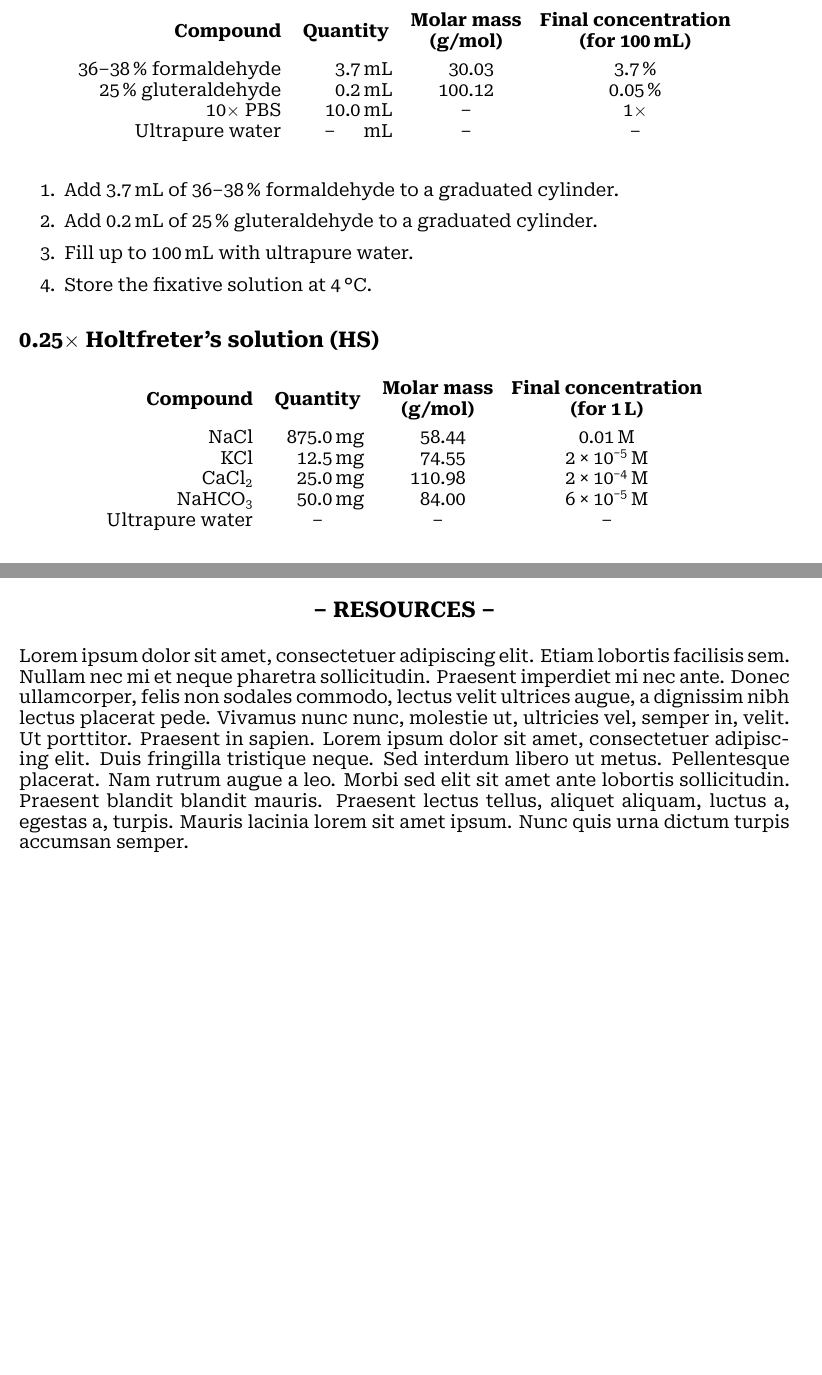
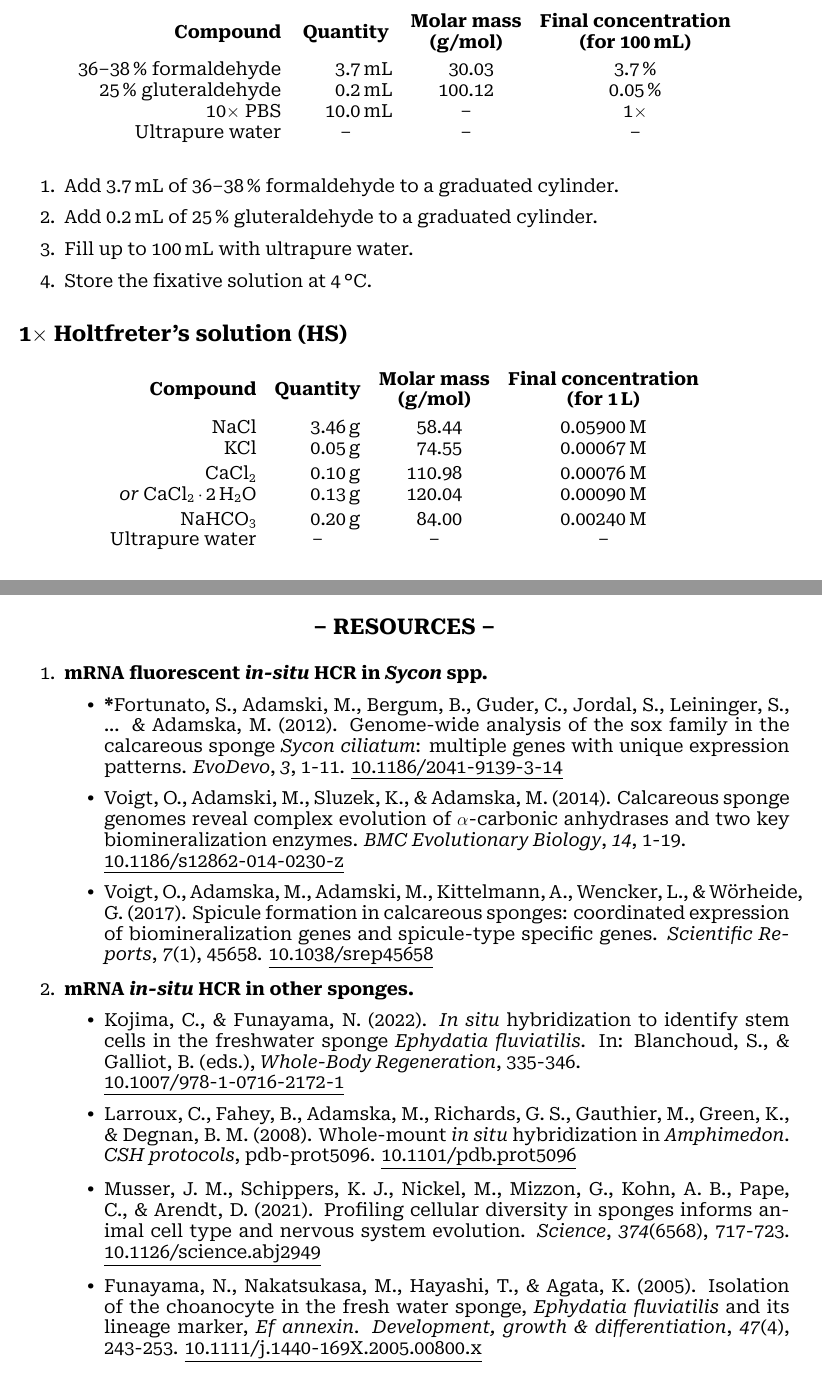
Before and after one commit to filonico/wetlab_protocols, a LaTeX document (hcr_sycon.tex, which reads general_preamble.tex): two parts of pages 5 and 7 of 7, joined at a grey line, cut so that both start at the same text, the shorter picture padded with empty space. Compiled offline with XeLaTeX.

Commit message:
add resources

```diff
--- a/general_preamble.tex
+++ b/general_preamble.tex
@@ -30,6 +30,15 @@
 \pagestyle{fancy} % page style to fancy to print header
 \rhead{\footnotesize \emph{Last update}: \today}
 \lhead{\footnotesize \em \nouppercase{\leftmark{} \textendash{} \rightmark}}
+
+% BIBLIOGRAPHY AND HYPERREFS
+\usepackage{nameref}
+\usepackage[hidelinks]{hyperref}
+\usepackage[style=apa, sorting=ynt, uniquename=false]{biblatex}
+\newcommand{\ulhref}[2]{\href{#1}{\underline{#2}}}                              % declare command to make hyperlinks underlined
+\newcommand{\citebold}[1]{\textbf{\cite{#1}}}                                   % declare new command to make citations bold
+\newcommand{\citeboldyearparent}[1]{\textbf{\citeauthor*{#1} (\citeyear{#1})}}  % declare new command to make citations Author, et al . (year)
+\renewcommand\multicitedelim{\normalfont{\addsemicolon\space}}                  % set multi-citation delimiter not-bold
 
 % CHEMICAL FORMULAE AND SPECIAL SYMBOLS
 \usepackage[version=4]{mhchem}
--- a/hcr_sycon.tex
+++ b/hcr_sycon.tex
@@ -170,7 +170,7 @@
 		\qtyrange{36}{38}{\percent} formaldehyde & 3.7                                   & \unit{\ml}                                                                                             & 30.031                                                                                                          & \qty{3.7}{\percent}  \\
 		\qty{25}{\percent} gluteraldehyde        & 0.2                                   & \unit{\ml}                                                                                             & 100.12                                                                                                          & \qty{0.05}{\percent} \\
 		10\per{} PBS                             & 10                                    & \unit{\ml}                                                                                             & \NA                                                                                                             & 1\per{}              \\
-		Ultrapure water                          & \NA                                   & \unit{\ml}                                                                                             & \NA                                                                                                             & \NA
+		Ultrapure water                          & \multicolumn{2}{c}{\NA}               & \NA                                                                                                    & \NA
 	\end{tabular}
 \end{table}
 
@@ -181,22 +181,23 @@
 	\item Store the fixative solution at \fourdegree.
 \end{enumerate}
 
-\subsection*{0.25\per{} Holtfreter\curlyapostrophe s solution (HS)}
+\subsection*{1\per{} Holtfreter\curlyapostrophe s solution (HS)}
 
 \begin{table}[H]
 	\centering
 	\begin{tabular}{r
-		S[table-format = 4.1, exponent-mode = fixed, fixed-exponent = 0, round-mode = places, round-precision = 1]@{\,} % disable scientific notation
+		S[table-format = 4.2, exponent-mode = fixed, fixed-exponent = 0, round-mode = places, round-precision = 2]@{\,} % disable scientific notation
 		l
 		S[table-format = 3.2, table-align-text-post = false, exponent-mode = fixed, fixed-exponent = 0, round-mode = places, round-precision = 2] % disable scientific notation
-		c
+		S[table-format = 3.5, table-align-text-post = false, exponent-mode = fixed, fixed-exponent = 0, round-mode = places, round-precision = 5] % disable scientific notation
 		}
-		\textbf{Compound} & \multicolumn{2}{c}{\textbf{Quantity}} & \multicolumn{1}{c}{\textbf{\begin{tabular}[c]{@{}c@{}}Molar mass\\ (\unit{\g\per\mole})\end{tabular}}} & \multicolumn{1}{l}{\textbf{\begin{tabular}[c]{@{}c@{}}Final concentration\\ (for \qty{1}{\l})\end{tabular}}}                         \\*[0.4cm]
-		\ce{NaCl}         & 875                                   & \unit{\mg}                                                                                             & 58.44                                                                                                        & \qty{0.01}{\molar}    \\
-		\ce{KCl}          & 12.5                                  & \unit{\mg}                                                                                             & 74.55                                                                                                        & \qty{0.00002}{\molar} \\
-		\ce{CaCl2}        & 25                                    & \unit{\mg}                                                                                             & 110.98                                                                                                       & \qty{0.0002}{\molar}  \\
-		\ce{NaHCO3}       & 50                                    & \unit{\mg}                                                                                             & 84                                                                                                           & \qty{0.00006}{\molar} \\
-		Ultrapure water   & \multicolumn{2}{c}{\NA}               & \NA                                                                                                    & \NA
+		\textbf{Compound}           & \multicolumn{2}{c}{\textbf{Quantity}} & \multicolumn{1}{c}{\textbf{\begin{tabular}[c]{@{}c@{}}Molar mass\\ (\unit{\g\per\mole})\end{tabular}}} & \multicolumn{1}{l}{\textbf{\begin{tabular}[c]{@{}c@{}}Final concentration\\ (for \qty{1}{\l})\end{tabular}}}                          \\*[0.4cm]
+		\ce{NaCl}                   & 3.46                                  & \unit{\g}                                                                                              & 58.44                                                                                                        & \qty{0.059}{\molar}    \\
+		\ce{KCl}                    & 0.05                                  & \unit{\g}                                                                                              & 74.55                                                                                                        & \qty{0.00067}{\molar}  \\*[0.1cm]
+		\ce{CaCl2}                  & 0.1                                   & \unit{\g}                                                                                              & 110.98                                                                                                       & \qty{0.00076}{\molar}  \\
+		\textit{or} \ce{CaCl2*2H2O} & 0.1324                                & \unit{\g}                                                                                              & 120.037                                                                                                      & \qty{0.000901}{\molar} \\*[0.1cm]
+		\ce{NaHCO3}                 & 0.2                                   & \unit{\g}                                                                                              & 84                                                                                                           & \qty{0.0024}{\molar}   \\
+		Ultrapure water             & \multicolumn{2}{c}{\NA}               & \NA                                                                                                    & \NA
 	\end{tabular}
 \end{table}
 
@@ -292,9 +293,24 @@
 \clearpage
 
 \section*{\textendash{} Resources \textendash{}}
-\markright{\emph{Resources}}
+\markright{Resources}
 
-\blindtext
+\begin{enumerate}
+	\item \textbf{mRNA fluorescent \textit{in-situ} HCR in \textit{Sycon} spp.}
+		\begin{itemize}
+			\item \textbf{*}Fortunato, S., Adamski, M., Bergum, B., Guder, C., Jordal, S., Leininger, S., ... \& Adamska, M. (2012). Genome-wide analysis of the sox family in the calcareous sponge \textit{Sycon ciliatum}: multiple genes with unique expression patterns. \textit{EvoDevo}, \textit{3}, 1-11. \ulhref{https://doi.org/10.1186/2041-9139-3-14}{10.1186/2041-9139-3-14}
+			\item Voigt, O., Adamski, M., Sluzek, K., \& Adamska, M. (2014). Calcareous sponge genomes reveal complex evolution of $\alpha$-carbonic anhydrases and two key biomineralization enzymes. \textit{BMC Evolutionary Biology}, \textit{14}, 1-19. \\ \ulhref{https://doi.org/10.1186/s12862-014-0230-z}{10.1186/s12862-014-0230-z}
+			\item Voigt, O., Adamska, M., Adamski, M., Kittelmann, A., Wencker, L., \& W{\"o}rheide, G. (2017). Spicule formation in calcareous sponges: coordinated expression of biomineralization genes and spicule-type specific genes. \textit{Scientific Reports}, \textit{7}(1), 45658. \ulhref{https://doi.org/10.1038/srep45658}{10.1038/srep45658}
+		\end{itemize}
+	\item \textbf{mRNA \textit{in-situ} HCR in other sponges.}
+		\begin{itemize}
+			\item Kojima, C., \& Funayama, N. (2022). \textit{In situ} hybridization to identify stem cells in the freshwater sponge \textit{Ephydatia fluviatilis}. In: Blanchoud, S., \& Galliot, B. (eds.), \textit{Whole-Body Regeneration}, 335-346. \\ \ulhref{https://doi.org/10.1007/978-1-0716-2172-1}{10.1007/978-1-0716-2172-1}
+			\item Larroux, C., Fahey, B., Adamska, M., Richards, G. S., Gauthier, M., Green, K., \& Degnan, B. M. (2008). Whole-mount \textit{in situ} hybridization in \textit{Amphimedon}. \textit{CSH protocols}, pdb-prot5096. \ulhref{https://cshprotocols.cshlp.org/content/2008/12/pdb.prot5096}{10.1101/pdb.prot5096}
+			\item Musser, J. M., Schippers, K. J., Nickel, M., Mizzon, G., Kohn, A. B., Pape, C., \& Arendt, D. (2021). Profiling cellular diversity in sponges informs animal cell type and nervous system evolution. \textit{Science}, \textit{374}(6568), 717-723. \ulhref{https://doi.org/10.1126/science.abj2949}{10.1126/science.abj2949}
+			\item Funayama, N., Nakatsukasa, M., Hayashi, T., \& Agata, K. (2005). Isolation of the choanocyte in the fresh water sponge, \textit{Ephydatia fluviatilis} and its lineage marker, \textit{Ef annexin}. \textit{Development, growth \& differentiation}, \textit{47}(4), 243-253. \ulhref{https://doi.org/10.1111/j.1440-169X.2005.00800.x}{10.1111/j.1440-169X.2005.00800.x}
+		\end{itemize}
+\end{enumerate}
+
 \clearpage
 
 \end{document}
```
Also changed, not shown: hcr_sycon.pdf, hcr_sycon.tex (4 more changed lines).
